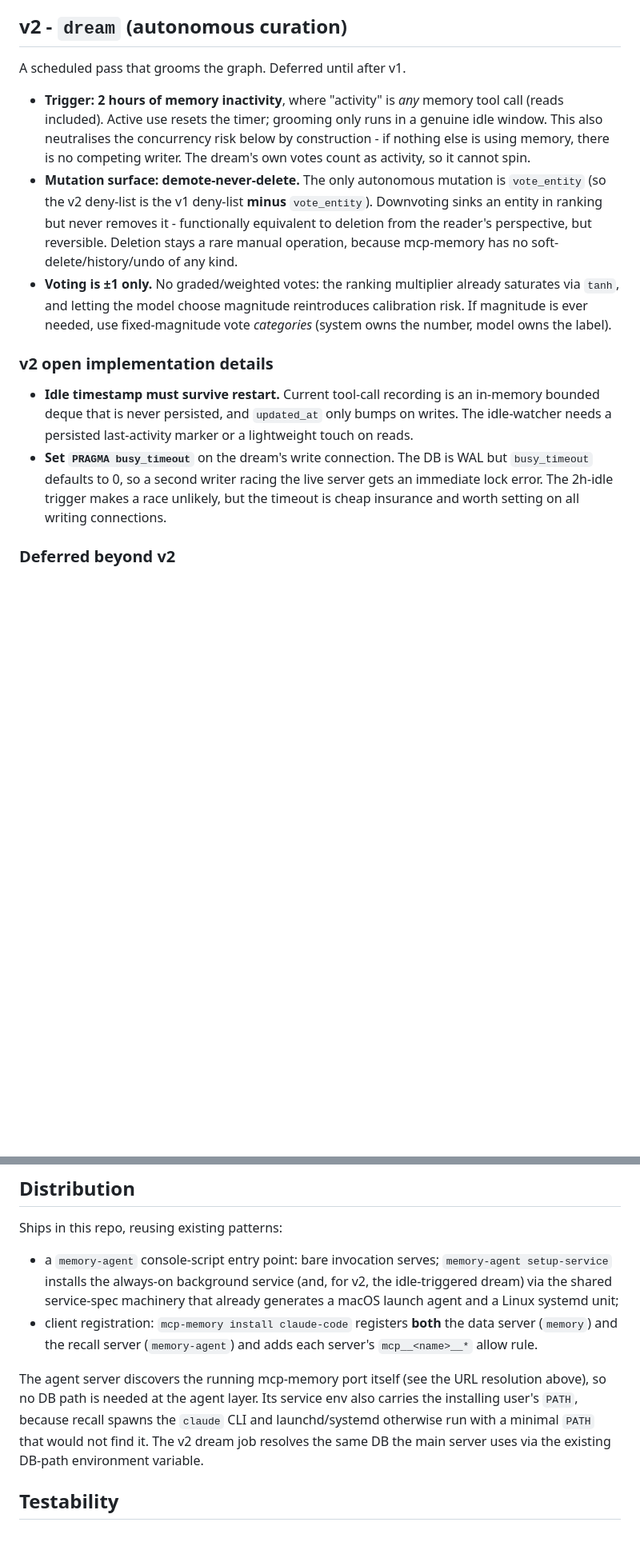
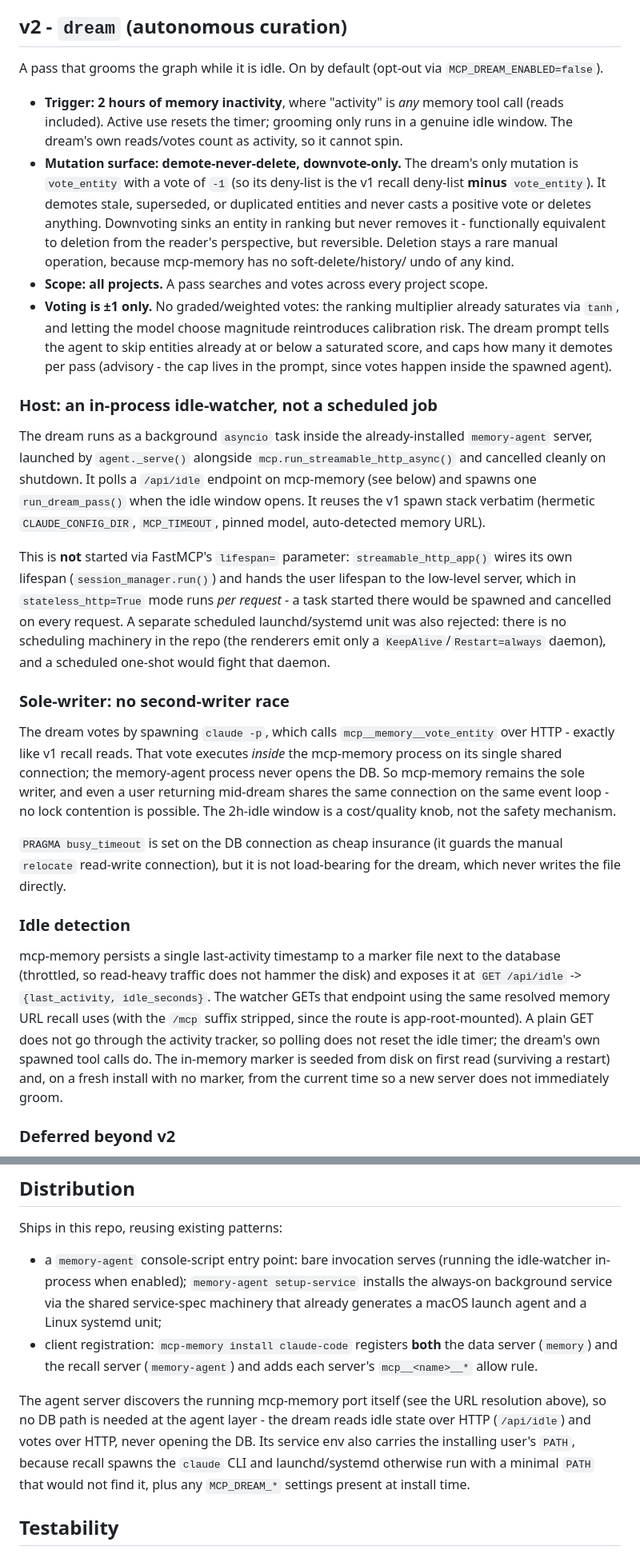
Before and after one commit to alexfayers/mcp-memory, a Markdown page: docs/memory-agent-design.md, 2 parts joined by grey strips. Shown at 80% size. Rendered like a GitHub page; blank space fills up the shorter version.

Commit message:
docs: document the v2 dream curation pass as built

```diff
--- a/docs/memory-agent-design.md
+++ b/docs/memory-agent-design.md
@@ -155,35 +156,72 @@ the expected model or you may silently pay Opus rates.
 
 ## v2 - `dream` (autonomous curation)
 
-A scheduled pass that grooms the graph. Deferred until after v1.
+A pass that grooms the graph while it is idle. On by default (opt-out via
+`MCP_DREAM_ENABLED=false`).
 
 - **Trigger: 2 hours of memory inactivity**, where "activity" is *any* memory
   tool call (reads included). Active use resets the timer; grooming only runs in
-  a genuine idle window. This also neutralises the concurrency risk below by
-  construction - if nothing else is using memory, there is no competing writer.
-  The dream's own votes count as activity, so it cannot spin.
-- **Mutation surface: demote-never-delete.** The only autonomous mutation is
-  `vote_entity` (so the v2 deny-list is the v1 deny-list **minus**
-  `vote_entity`). Downvoting sinks an entity in ranking but never removes it -
-  functionally equivalent to deletion from the reader's perspective, but
-  reversible. Deletion stays a rare manual operation, because mcp-memory has no
-  soft-delete/history/undo of any kind.
+  a genuine idle window. The dream's own reads/votes count as activity, so it
+  cannot spin.
+- **Mutation surface: demote-never-delete, downvote-only.** The dream's only
+  mutation is `vote_entity` with a vote of `-1` (so its deny-list is the v1
+  recall deny-list **minus** `vote_entity`). It demotes stale, superseded, or
+  duplicated entities and never casts a positive vote or deletes anything.
+  Downvoting sinks an entity in ranking but never removes it - functionally
+  equivalent to deletion from the reader's perspective, but reversible. Deletion
+  stays a rare manual operation, because mcp-memory has no soft-delete/history/
+  undo of any kind.
+- **Scope: all projects.** A pass searches and votes across every project scope.
 - **Voting is ±1 only.** No graded/weighted votes: the ranking multiplier
   already saturates via `tanh`, and letting the model choose magnitude
-  reintroduces calibration risk. If magnitude is ever needed, use
-  fixed-magnitude vote *categories* (system owns the number, model owns the
-  label).
+  reintroduces calibration risk. The dream prompt tells the agent to skip
+  entities already at or below a saturated score, and caps how many it demotes
+  per pass (advisory - the cap lives in the prompt, since votes happen inside
+  the spawned agent).
 
-### v2 open implementation details
+### Host: an in-process idle-watcher, not a scheduled job
 
-- **Idle timestamp must survive restart.** Current tool-call recording is an
-  in-memory bounded deque that is never persisted, and `updated_at` only bumps
-  on writes. The idle-watcher needs a persisted last-activity marker or a
-  lightweight touch on reads.
-- **Set `PRAGMA busy_timeout`** on the dream's write connection. The DB is WAL
-  but `busy_timeout` defaults to 0, so a second writer racing the live server
-  gets an immediate lock error. The 2h-idle trigger makes a race unlikely, but
-  the timeout is cheap insurance and worth setting on all writing connections.
+The dream runs as a background `asyncio` task inside the already-installed
+`memory-agent` server, launched by `agent._serve()` alongside
+`mcp.run_streamable_http_async()` and cancelled cleanly on shutdown. It polls a
+`/api/idle` endpoint on mcp-memory (see below) and spawns one `run_dream_pass()`
+when the idle window opens. It reuses the v1 spawn stack verbatim (hermetic
+`CLAUDE_CONFIG_DIR`, `MCP_TIMEOUT`, pinned model, auto-detected memory URL).
+
+This is **not** started via FastMCP's `lifespan=` parameter:
+`streamable_http_app()` wires its own lifespan (`session_manager.run()`) and
+hands the user lifespan to the low-level server, which in `stateless_http=True`
+mode runs *per request* - a task started there would be spawned and cancelled on
+every request. A separate scheduled launchd/systemd unit was also rejected:
+there is no scheduling machinery in the repo (the renderers emit only a
+`KeepAlive`/`Restart=always` daemon), and a scheduled one-shot would fight that
+daemon.
+
+### Sole-writer: no second-writer race
+
+The dream votes by spawning `claude -p`, which calls `mcp__memory__vote_entity`
+over HTTP - exactly like v1 recall reads. That vote executes *inside* the
+mcp-memory process on its single shared connection; the memory-agent process
+never opens the DB. So mcp-memory remains the sole writer, and even a user
+returning mid-dream shares the same connection on the same event loop - no lock
+contention is possible. The 2h-idle window is a cost/quality knob, not the
+safety mechanism.
+
+`PRAGMA busy_timeout` is set on the DB connection as cheap insurance (it guards
+the manual `relocate` read-write connection), but it is not load-bearing for the
+dream, which never writes the file directly.
+
+### Idle detection
+
+mcp-memory persists a single last-activity timestamp to a marker file next to
+the database (throttled, so read-heavy traffic does not hammer the disk) and
+exposes it at `GET /api/idle` -> `{last_activity, idle_seconds}`. The watcher
+GETs that endpoint using the same resolved memory URL recall uses (with the
+`/mcp` suffix stripped, since the route is app-root-mounted). A plain GET does
+not go through the activity tracker, so polling does not reset the idle timer;
+the dream's own spawned tool calls do. The in-memory marker is seeded from disk
+on first read (surviving a restart) and, on a fresh install with no marker,
+from the current time so a new server does not immediately groom.
 
 ### Deferred beyond v2
 
@@ -213,20 +251,20 @@ local config value; the shipped code, config schema, and docs stay generic.
 
 Ships in this repo, reusing existing patterns:
 
-- a `memory-agent` console-script entry point: bare invocation serves; `memory-agent
-  setup-service` installs the always-on background service (and, for v2, the
-  idle-triggered dream) via the shared service-spec machinery that already
-  generates a macOS launch agent and a Linux systemd unit;
+- a `memory-agent` console-script entry point: bare invocation serves (running
+  the idle-watcher in-process when enabled); `memory-agent setup-service`
+  installs the always-on background service via the shared service-spec machinery
+  that already generates a macOS launch agent and a Linux systemd unit;
 - client registration: `mcp-memory install claude-code` registers **both** the
   data server (`memory`) and the recall server (`memory-agent`) and adds each
   server's `mcp__<name>__*` allow rule.
 
 The agent server discovers the running mcp-memory port itself (see the URL
-resolution above), so no DB path is needed at the agent layer. Its service env
-also carries the installing user's `PATH`, because recall spawns the `claude`
-CLI and launchd/systemd otherwise run with a minimal `PATH` that would not find
-it. The v2 dream job resolves the same DB the main server uses via the existing
-DB-path environment variable.
+resolution above), so no DB path is needed at the agent layer - the dream reads
+idle state over HTTP (`/api/idle`) and votes over HTTP, never opening the DB. Its
+service env also carries the installing user's `PATH`, because recall spawns the
+`claude` CLI and launchd/systemd otherwise run with a minimal `PATH` that would
+not find it, plus any `MCP_DREAM_*` settings present at install time.
 
 ## Testability
 
```
Also changed, not shown: other parts of docs/memory-agent-design.md (+2 -1 lines).
